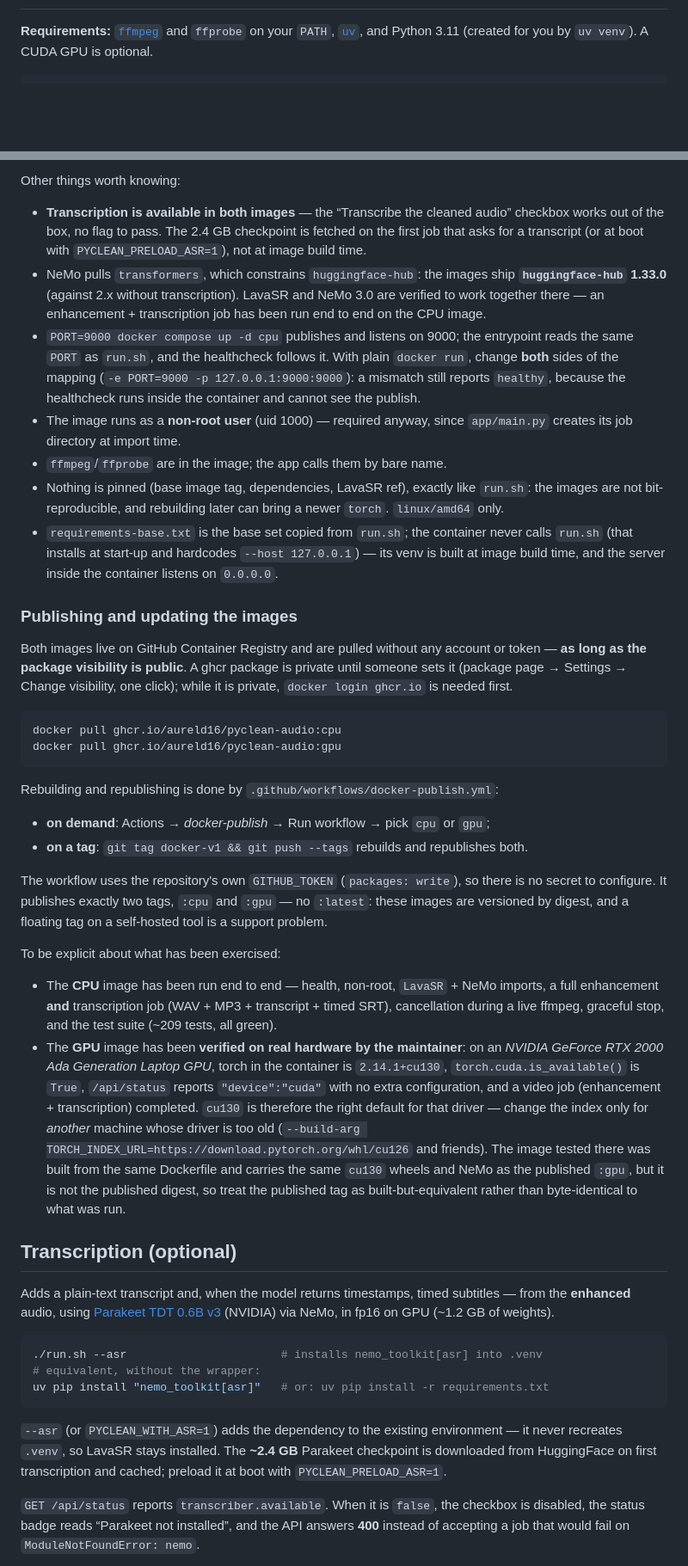
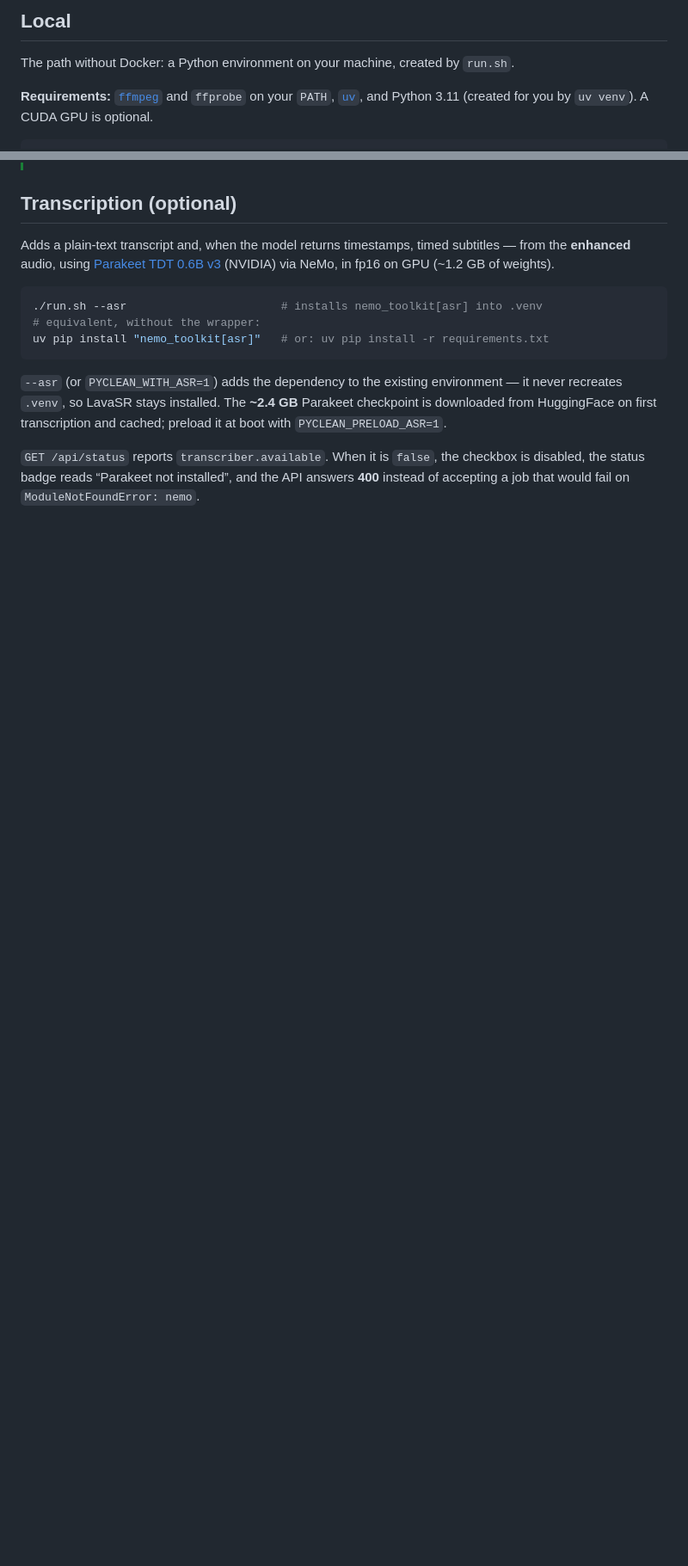
Before and after one commit to AurelD16/pyclean-audio, a Markdown page: README.md, 2 parts joined by grey strips. Shown at 86% size. Rendered like a GitHub page; blank space fills up the shorter version.

````diff
--- a/README.md
+++ b/README.md
@@ -47,3 +144,7 @@ Both kinds of input can additionally yield a transcript and timed subtitles
+## Local
+
+The path without Docker: a Python environment on your machine, created by
+`run.sh`.
 
 **Requirements:** [`ffmpeg`](https://ffmpeg.org/) and `ffprobe` on your `PATH`,
 [`uv`](https://docs.astral.sh/uv/), and Python 3.11 (created for you by `uv venv`).
@@ -153,70 +184,3 @@ on; `nvidia-smi` reports the driver version.
-Other things worth knowing:
-
-- **Transcription is available in both images** — the “Transcribe the cleaned
-  audio” checkbox works out of the box, no flag to pass. The 2.4 GB checkpoint is
-  fetched on the first job that asks for a transcript (or at boot with
-  `PYCLEAN_PRELOAD_ASR=1`), not at image build time.
-- NeMo pulls `transformers`, which constrains `huggingface-hub`: the images ship
-  **`huggingface-hub` 1.33.0** (against 2.x without transcription). LavaSR and
-  NeMo 3.0 are verified to work together there — an enhancement + transcription
-  job has been run end to end on the CPU image.
-- `PORT=9000 docker compose up -d cpu` publishes and listens on 9000; the
-  entrypoint reads the same `PORT` as `run.sh`, and the healthcheck follows it.
-  With plain `docker run`, change **both** sides of the mapping
-  (`-e PORT=9000 -p 127.0.0.1:9000:9000`): a mismatch still reports `healthy`,
-  because the healthcheck runs inside the container and cannot see the publish.
-- The image runs as a **non-root user** (uid 1000) — required anyway, since
-  `app/main.py` creates its job directory at import time.
-- `ffmpeg`/`ffprobe` are in the image; the app calls them by bare name.
-- Nothing is pinned (base image tag, dependencies, LavaSR ref), exactly like
-  `run.sh`: the images are not bit-reproducible, and rebuilding later can bring a
-  newer `torch`. `linux/amd64` only.
-- `requirements-base.txt` is the base set copied from `run.sh`; the container
-  never calls `run.sh` (that installs at start-up and hardcodes
-  `--host 127.0.0.1`) — its venv is built at image build time, and the server
-  inside the container listens on `0.0.0.0`.
-
-### Publishing and updating the images
-
-Both images live on GitHub Container Registry and are pulled without any
-account or token — **as long as the package visibility is public**. A ghcr
-package is private until someone sets it (package page → Settings → Change
-visibility, one click); while it is private, `docker login ghcr.io` is needed
-first.
-
-```bash
-docker pull ghcr.io/aureld16/pyclean-audio:cpu
-docker pull ghcr.io/aureld16/pyclean-audio:gpu
-```
-
-Rebuilding and republishing is done by `.github/workflows/docker-publish.yml`:
-
-- **on demand**: Actions → *docker-publish* → Run workflow → pick `cpu` or `gpu`;
-- **on a tag**: `git tag docker-v1 && git push --tags` rebuilds and republishes
-  both.
-
-The workflow uses the repository's own `GITHUB_TOKEN` (`packages: write`), so
-there is no secret to configure. It publishes exactly two tags, `:cpu` and
-`:gpu` — no `:latest`: these images are versioned by digest, and a floating tag
-on a self-hosted tool is a support problem.
-
-To be explicit about what has been exercised:
-
-- The **CPU** image has been run end to end — health, non-root, `LavaSR` + NeMo
-  imports, a full enhancement **and** transcription job (WAV + MP3 + transcript +
-  timed SRT), cancellation during a live ffmpeg, graceful stop, and the test
-  suite (~209 tests, all green).
-- The **GPU** image has been **verified on real hardware by the maintainer**: on
-  an *NVIDIA GeForce RTX 2000 Ada Generation Laptop GPU*, torch in the container
-  is `2.14.1+cu130`, `torch.cuda.is_available()` is `True`, `/api/status` reports
-  `"device":"cuda"` with no extra configuration, and a video job (enhancement +
-  transcription) completed. `cu130` is therefore the right default for that
-  driver — change the index only for *another* machine whose driver is too old
-  (`--build-arg TORCH_INDEX_URL=https://download.pytorch.org/whl/cu126` and
-  friends). The image tested there was built from the same Dockerfile and
-  carries the same `cu130` wheels and NeMo as the published `:gpu`, but it is not
-  the published digest, so treat the published tag as built-but-equivalent
-  rather than byte-identical to what was run.
 
 ## Transcription (optional)
 
````
Also changed, not shown: other parts of README.md (+115 -74 lines), AGENTS.md (+21 -5 lines).
